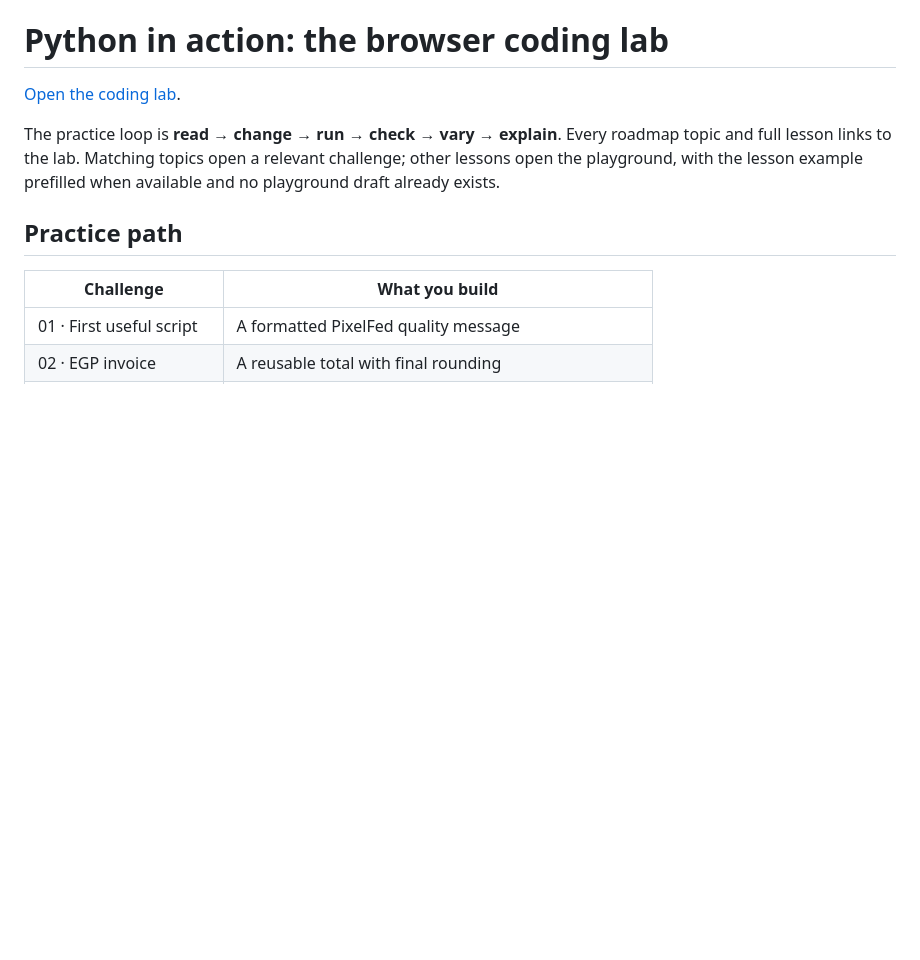
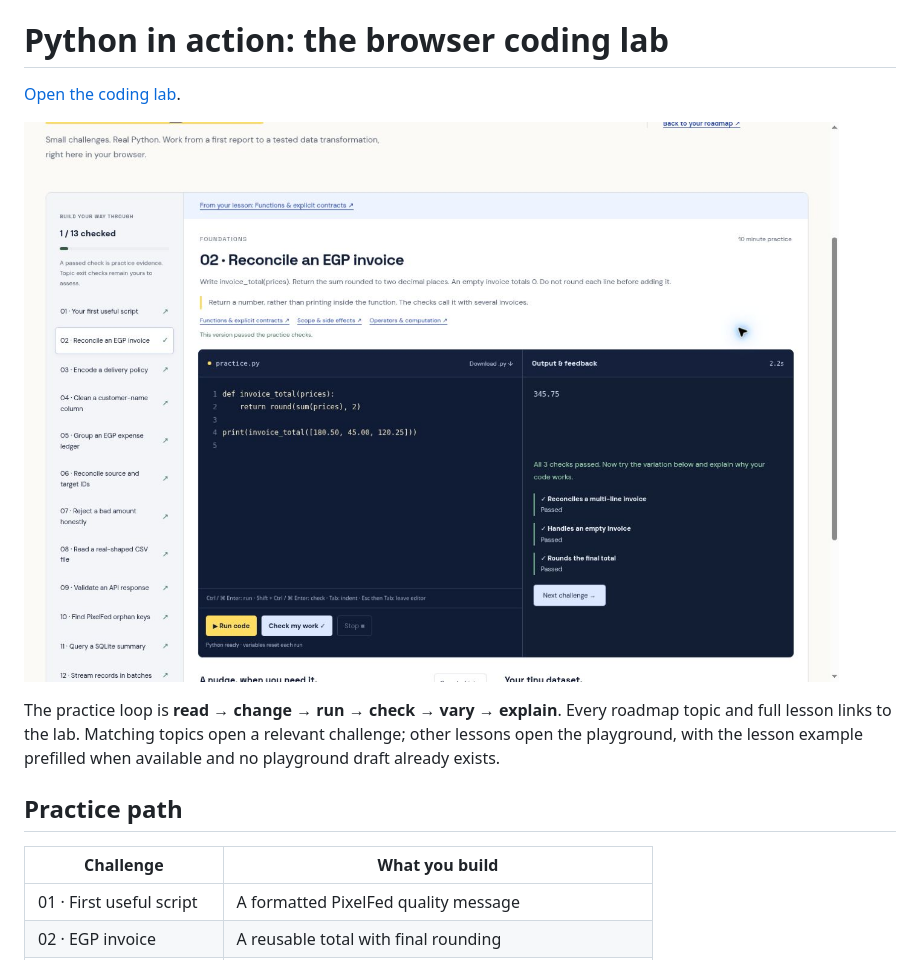
Before and after one commit to Sohila-Khaled-Abbas/python-learning-roadmap, a Markdown page: docs/python-lab.md, the part around the change. GitHub-like rendering; pictures changed too: docs/images/python-lab-20261101.jpg (added); blank space fills up the shorter version.

```diff
--- a/docs/python-lab.md
+++ b/docs/python-lab.md
@@ -1,6 +1,8 @@
 # Python in action: the browser coding lab
 
 [Open the coding lab](https://sohila-khaled-abbas.github.io/python-learning-roadmap/lab/).
+
+![Published Python lab with a passing EGP invoice exercise](images/python-lab-20261101.jpg)
 
 The practice loop is **read → change → run → check → vary → explain**. Every roadmap topic and full lesson links to the lab. Matching topics open a relevant challenge; other lessons open the playground, with the lesson example prefilled when available and no playground draft already exists.
 
```
Also changed, not shown: docs/architecture.md (+3 -1 lines), docs/seo.md (+1 -1 lines).
